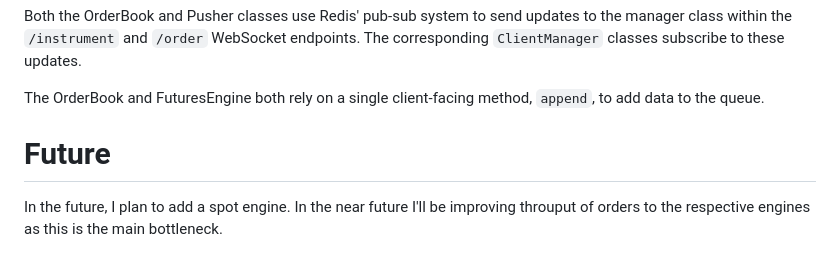
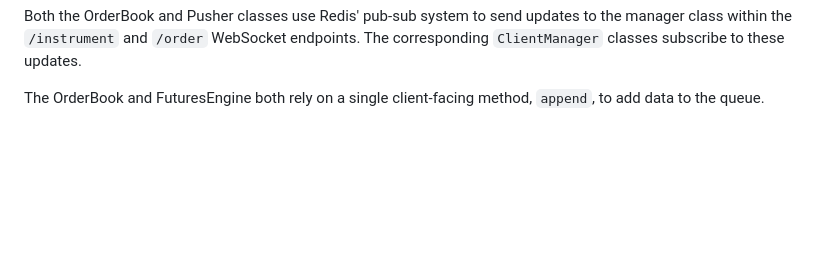
Before and after one commit to JadoreThompson/opti-trader, a Markdown page: README.md, the part around the change. GitHub-like rendering; blank space fills up the shorter version.

```diff
--- a/README.md
+++ b/README.md
@@ -123,6 +123,3 @@ It has three distinct methods: `_push_fast`, `_push_slow`, and `_push_balance`.
 Both the OrderBook and Pusher classes use Redis' pub-sub system to send updates to the manager class within the `/instrument` and `/order` WebSocket endpoints. The corresponding `ClientManager` classes subscribe to these updates.
 
 The OrderBook and FuturesEngine both rely on a single client-facing method, `append`, to add data to the queue.
-
-# **Future**
-In the future, I plan to add a spot engine. In the near future I'll be improving throuput of orders to the respective engines as this is the main bottleneck.
```
